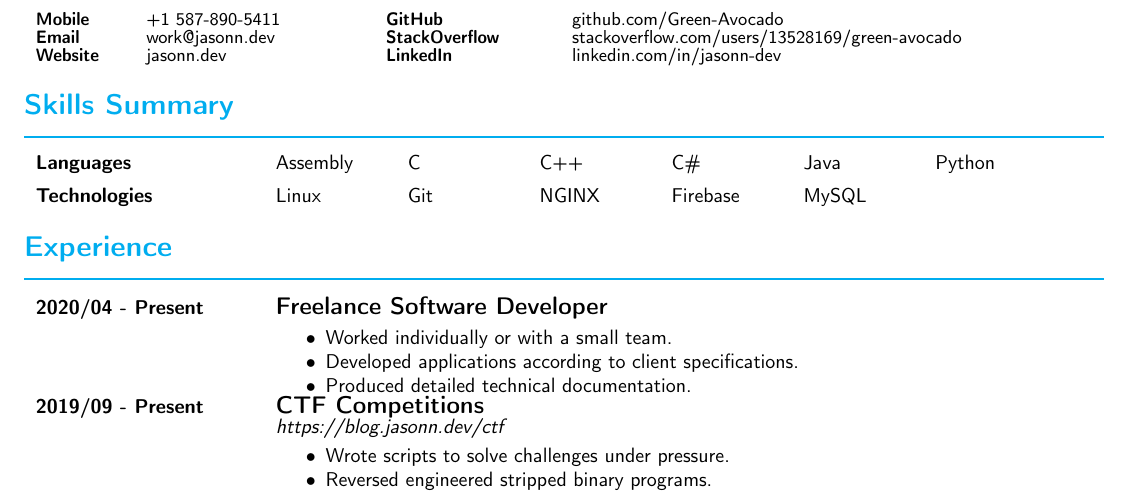
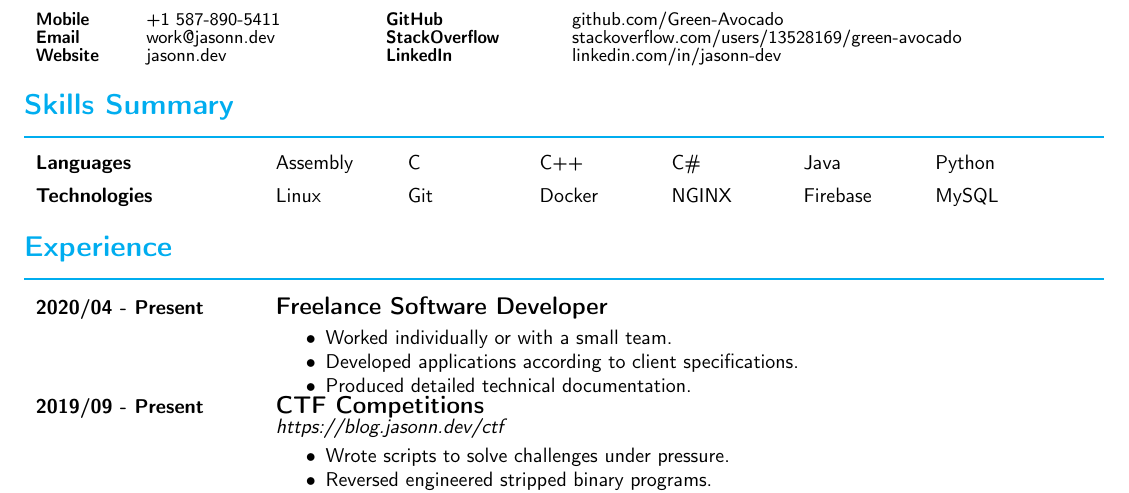
Before and after one commit to Green-Avocado/Resume, a LaTeX document (software-dev/software-dev.tex): part of the page, cut so that both start at the same text. Compiled offline with pdfLaTeX.

Commit message:
added docker skill

```diff
--- a/software-dev/software-dev.tex
+++ b/software-dev/software-dev.tex
@@ -67,7 +67,7 @@
                 Assembly & C & C++ & C\# & Java & Python \\
                 \\
             \textbf{Technologies} &
-                Linux & Git & NGINX & Firebase & MySQL \\
+                Linux & Git & Docker & NGINX & Firebase & MySQL \\
                 \\
         \end{tabular}
 
```
Also changed, not shown: software-dev/software-dev.pdf.
